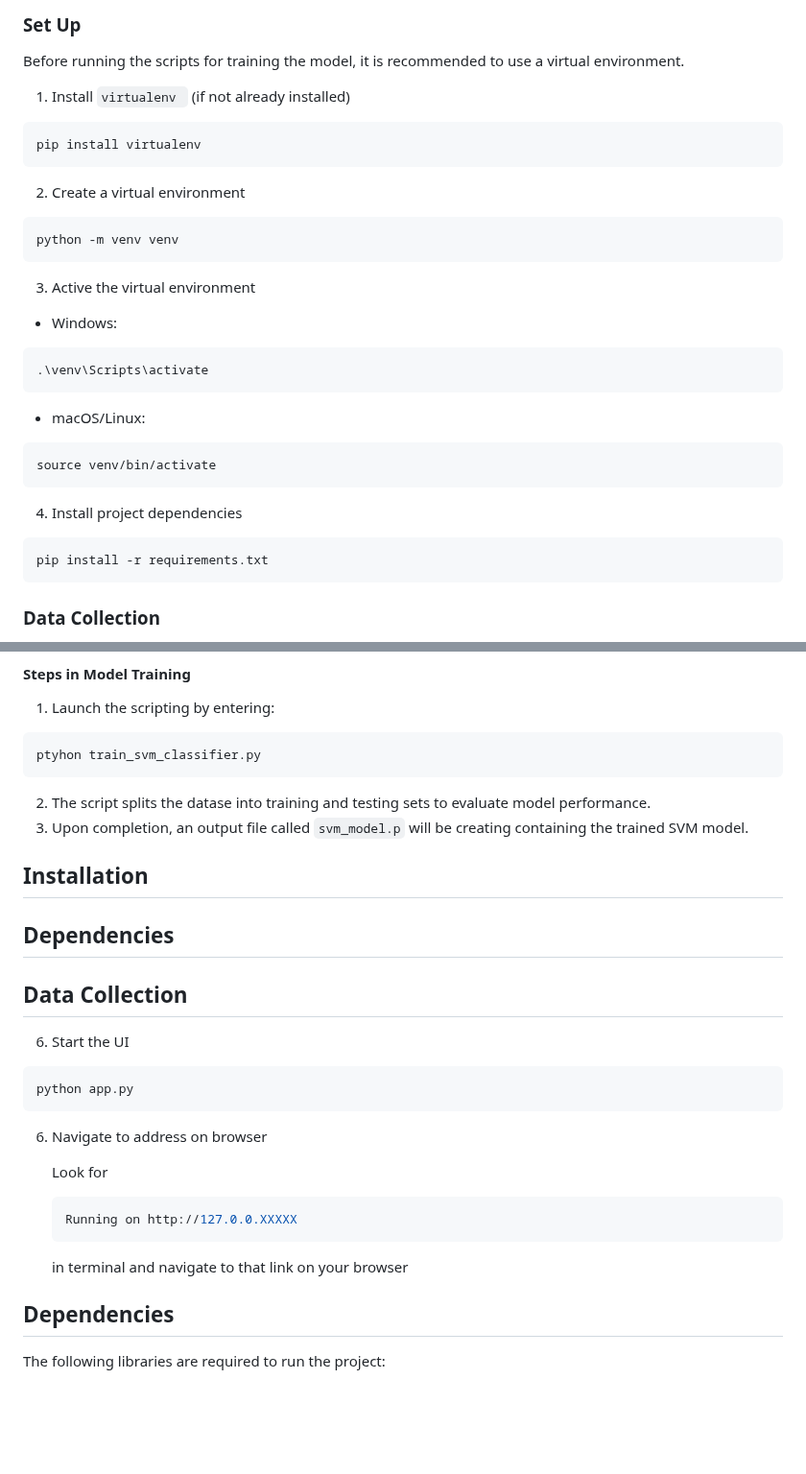
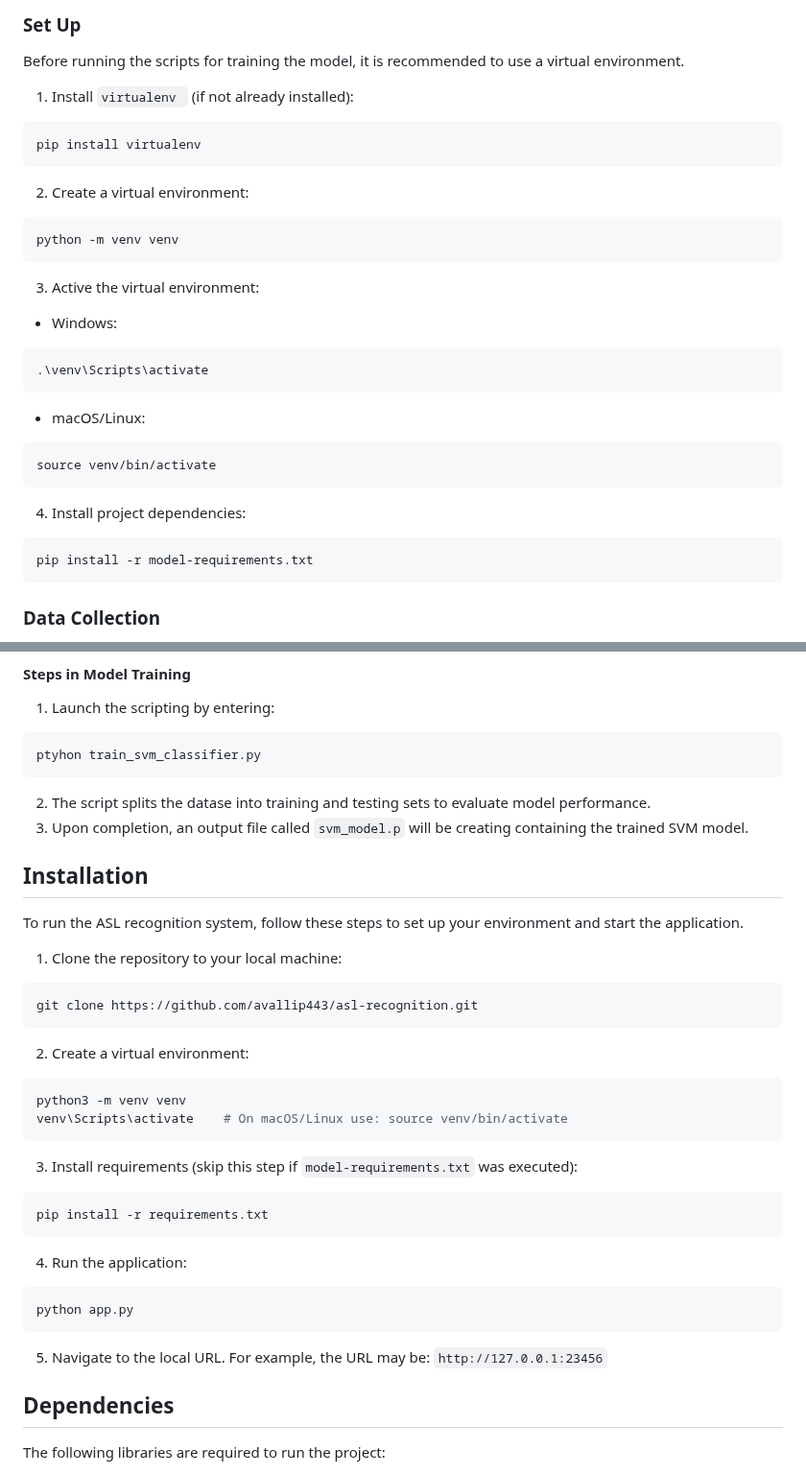
Before and after one commit to avallip443/asl-recognition, a Markdown page: README.md, 2 parts joined by grey strips. Shown at 96% size. Rendered like a GitHub page; blank space fills up the shorter version.

````diff
--- a/README.md
+++ b/README.md
@@ -18,15 +18,15 @@ This section describes collecting data, extracting meaningingful features, and u
 ### Set Up
 Before running the scripts for training the model, it is recommended to use a virtual environment.
 
-1. Install `virtualenv ` (if not already installed)
+1. Install `virtualenv ` (if not already installed):
 ```bash
 pip install virtualenv
 ```
-2. Create a virtual environment
+2. Create a virtual environment:
 ```bash
 python -m venv venv
 ```
-3. Active the virtual environment
+3. Active the virtual environment:
 - Windows:
 ```bash
 .\venv\Scripts\activate
@@ -35,9 +35,9 @@ python -m venv venv
 ```bash
 source venv/bin/activate
 ```
-4. Install project dependencies
+4. Install project dependencies:
 ```bash
-pip install -r requirements.txt
+pip install -r model-requirements.txt
 ```
 
 
@@ -75,26 +75,29 @@ ptyhon train_svm_classifier.py
 2. The script splits the datase into training and testing sets to evaluate model performance.
 3. Upon completion, an output file called `svm_model.p` will be creating containing the trained SVM model.
 
+
 ## Installation
+To run the ASL recognition system, follow these steps to set up your environment and start the application.
 
-
-## Dependencies
-
-
-## Data Collection
-
-
-6. Start the UI
+1. Clone the repository to your local machine:
+```bash
+git clone https://github.com/avallip443/asl-recognition.git
+```
+2. Create a virtual environment:
+```bash
+python3 -m venv venv
+venv\Scripts\activate    # On macOS/Linux use: source venv/bin/activate
+```
+3. Install requirements (skip this step if `model-requirements.txt` was executed):
+```bash
+pip install -r requirements.txt
+```
+4. Run the application:
 ```bash
 python app.py
 ```
-6. Navigate to address on browser
+5. Navigate to the local URL. For example, the URL may be: `http://127.0.0.1:23456`
 
-    Look for
-    ```bash
-    Running on http://127.0.0.XXXXX
-    ```
-    in terminal and navigate to that link on your browser
 
 ## Dependencies
 The following libraries are required to run the project:
````
